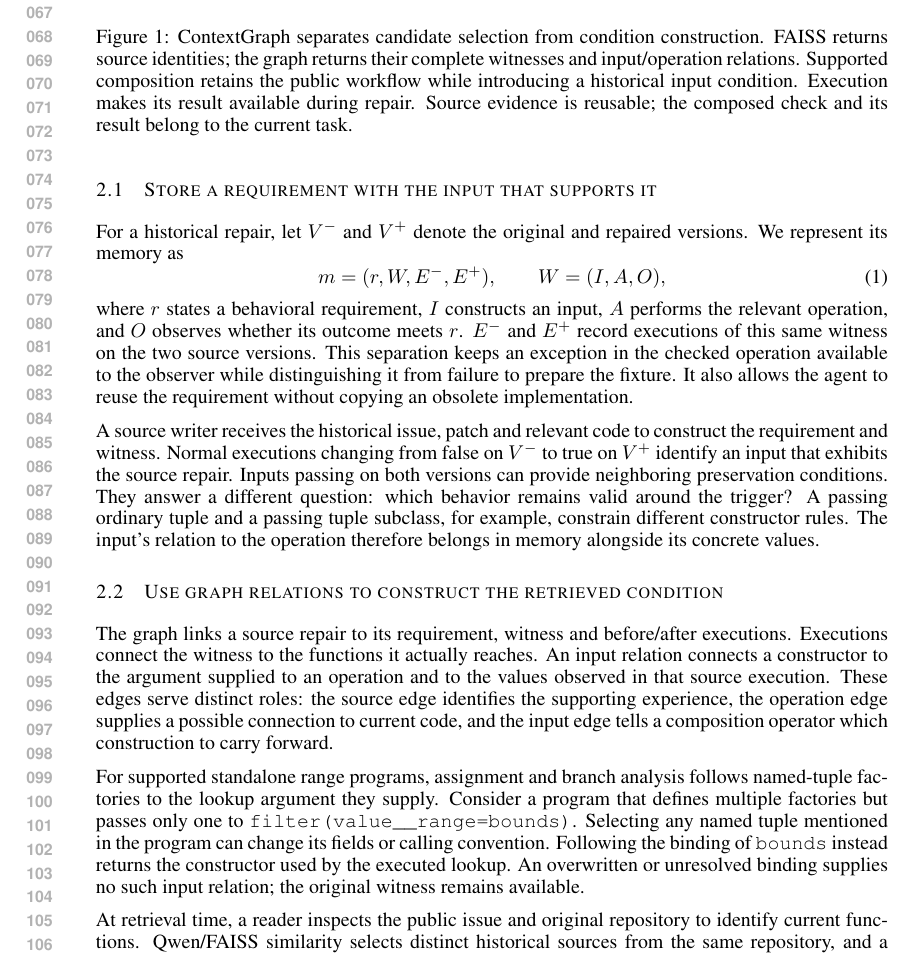
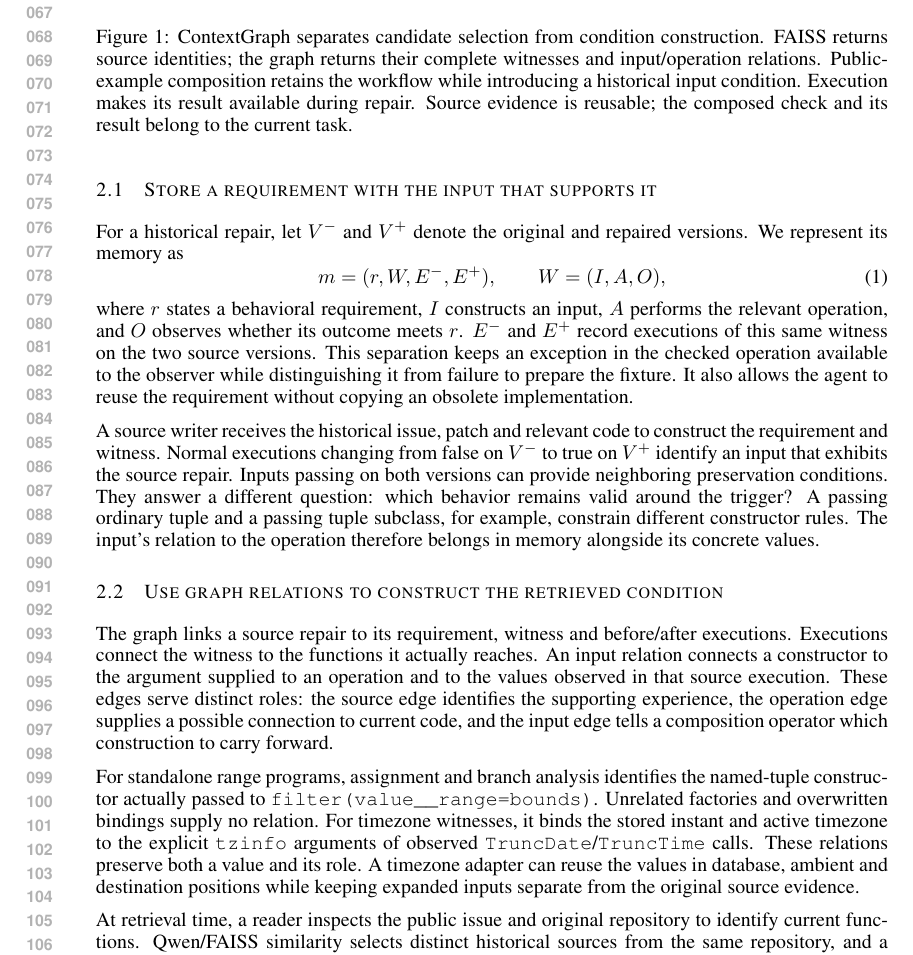
Before and after one commit to wzh4464/ContextGraph-paper, a LaTeX paper (iclr2027/main.tex): part of page 2 of 9, cut so that both start at the same text. Compiled offline with pdfLaTeX.

Commit message:
Describe observed timezone roles in the memory graph

```diff
--- a/iclr2027/main.tex
+++ b/iclr2027/main.tex
@@ -82,7 +82,7 @@ therefore belongs in memory alongside its concrete values.
 \includegraphics[width=\linewidth]{figures/memory_method.pdf}
 \caption{ContextGraph separates candidate selection from condition construction.
 FAISS returns source identities; the graph returns their complete witnesses and
-input/operation relations. Supported composition retains the public workflow
+input/operation relations. Public-example composition retains the workflow
 while introducing a historical input condition. Execution makes its result
 available during repair. Source evidence is reusable; the composed check and
 its result belong to the current task.}
@@ -98,14 +98,15 @@ serve distinct roles: the source edge identifies the supporting experience,
 the operation edge supplies a possible connection to current code, and the
 input edge tells a composition operator which construction to carry forward.
 
-For supported standalone range programs, assignment and branch analysis follows
-named-tuple factories to the lookup argument they supply. Consider a program
-that defines multiple factories but passes only one to
-\texttt{filter(value\_\_range=bounds)}. Selecting any named tuple mentioned in
-the program can change its fields or calling convention. Following the binding
-of \texttt{bounds} instead returns the constructor used by the executed lookup.
-An overwritten or unresolved binding supplies no such input relation; the
-original witness remains available.
+For standalone range programs, assignment and branch analysis identifies the
+named-tuple constructor actually passed to
+\texttt{filter(value\_\_range=bounds)}. Unrelated factories and overwritten
+bindings supply no relation. For timezone witnesses, it binds the stored
+instant and active timezone to the explicit \texttt{tzinfo} arguments of
+observed \texttt{TruncDate}/\texttt{TruncTime} calls. These relations preserve
+both a value and its role. A timezone adapter can reuse the values in database,
+ambient and destination positions while keeping expanded inputs separate from
+the original source evidence.
 
 At retrieval time, a reader inspects the public issue and original repository
 to identify current functions. Qwen/FAISS similarity selects distinct historical
```
Also changed, not shown: iclr2027/main.pdf.
